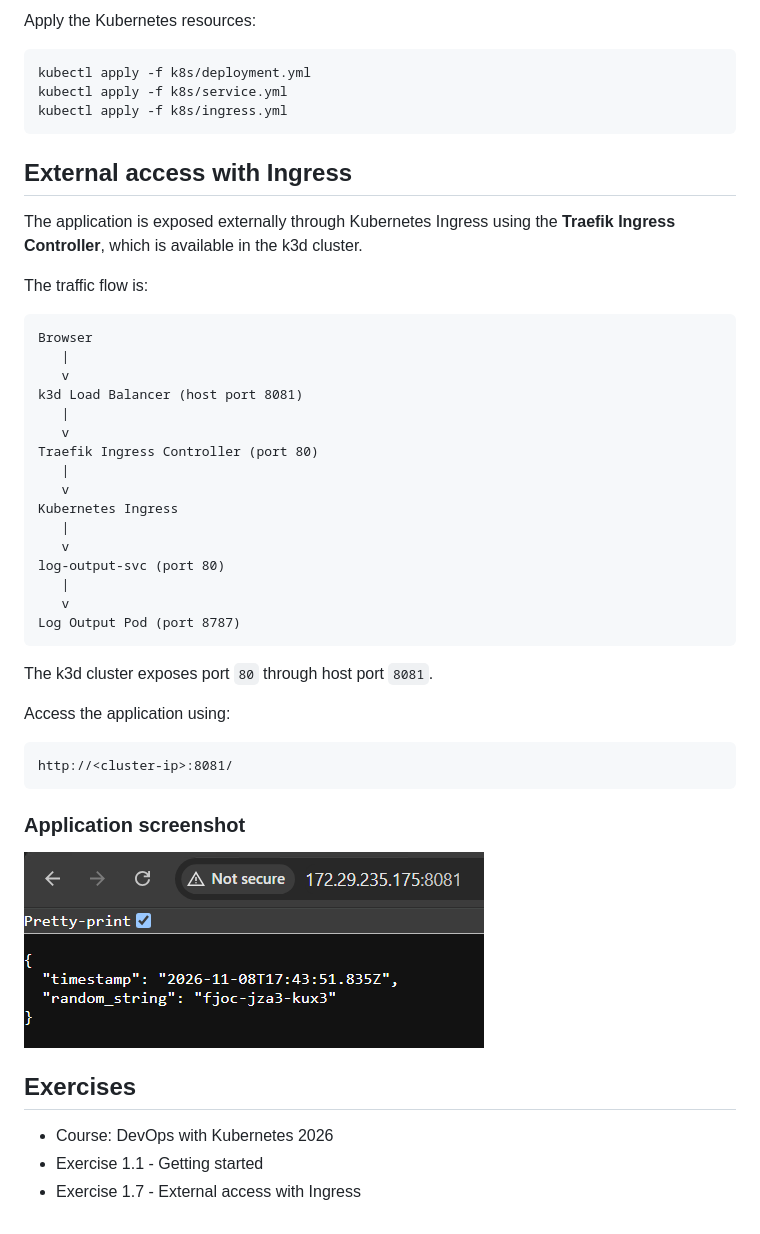
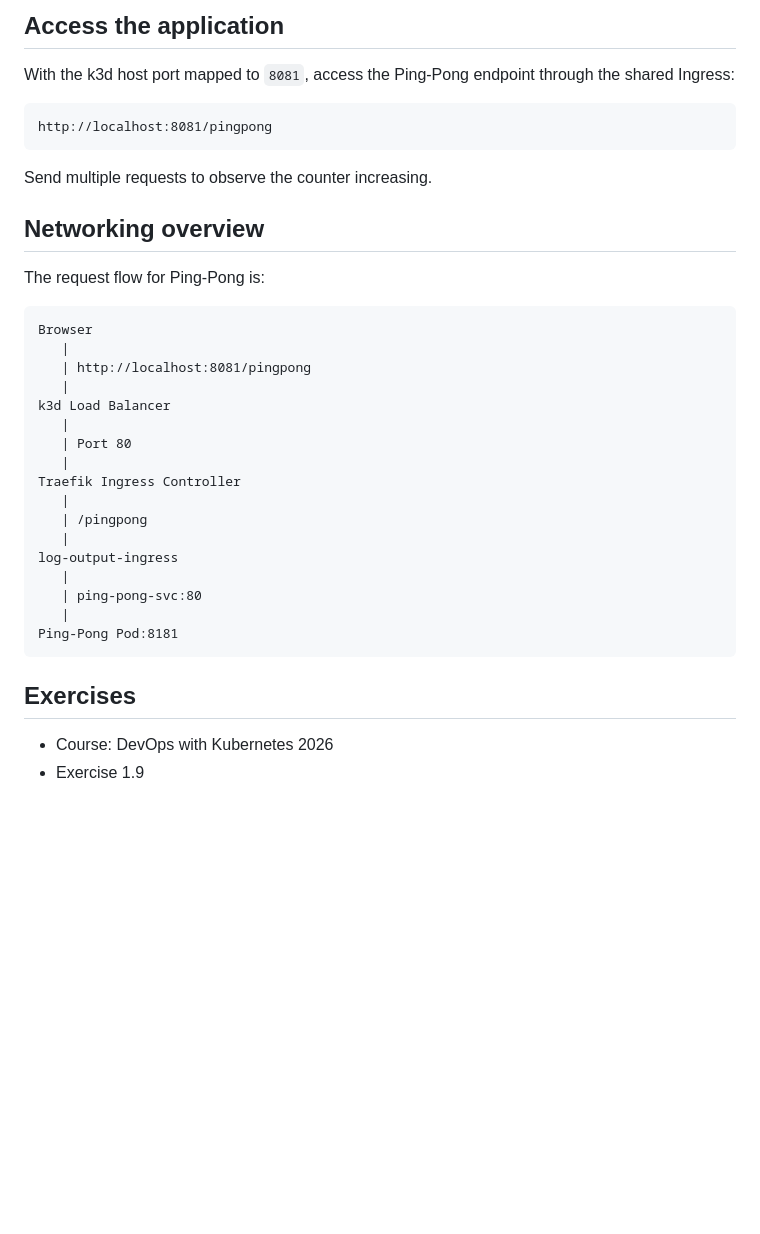
Before and after one commit to sina-zare/devops-with-kubernetes-2026, a Markdown page: ping_pong/README.md, the part around one of its changes. Drawn GitHub-style; pictures changed too: ping_pong/screenshots/log_output.png (deleted); blank space fills up the shorter version.

````diff
--- a/ping_pong/README.md
+++ b/ping_pong/README.md
@@ -62,53 +83,41 @@ k3d image import log_output:1.1 -c <cluster-name>
 ```
 
-Apply the Kubernetes resources:
+## Access the application
 
-```bash
-kubectl apply -f k8s/deployment.yml
-kubectl apply -f k8s/service.yml
-kubectl apply -f k8s/ingress.yml
+With the k3d host port mapped to `8081`, access the Ping-Pong endpoint through the shared Ingress:
+
+```text
+http://localhost:8081/pingpong
 ```
 
-## External access with Ingress
+Send multiple requests to observe the counter increasing.
 
-The application is exposed externally through Kubernetes Ingress using the **Traefik Ingress Controller**, which is available in the k3d cluster.
 
-The traffic flow is:
+## Networking overview
+
+The request flow for Ping-Pong is:
 
 ```text
 Browser
    |
-   v
-k3d Load Balancer (host port 8081)
+   | http://localhost:8081/pingpong
    |
-   v
-Traefik Ingress Controller (port 80)
+k3d Load Balancer
    |
-   v
-Kubernetes Ingress
+   | Port 80
    |
-   v
-log-output-svc (port 80)
+Traefik Ingress Controller
    |
-   v
-Log Output Pod (port 8787)
+   | /pingpong
+   |
+log-output-ingress
+   |
+   | ping-pong-svc:80
+   |
+Ping-Pong Pod:8181
 ```
-
-The k3d cluster exposes port `80` through host port `8081`.
-
-Access the application using:
-
-```text
-http://<cluster-ip>:8081/
-```
-
-### Application screenshot
-
-![Log Output application accessed through Kubernetes Ingress](./screenshots/log_output.png)
-
 
 ## Exercises
 
 - Course: DevOps with Kubernetes 2026
-- Exercise 1.1 - Getting started
-- Exercise 1.7 - External access with Ingress
+- Exercise 1.9
````
Also changed, not shown: other parts of ping_pong/README.md (+59 -38 lines), README.md (+1 -0 lines), ping_pong/screenshots/pingpong.png (added).
